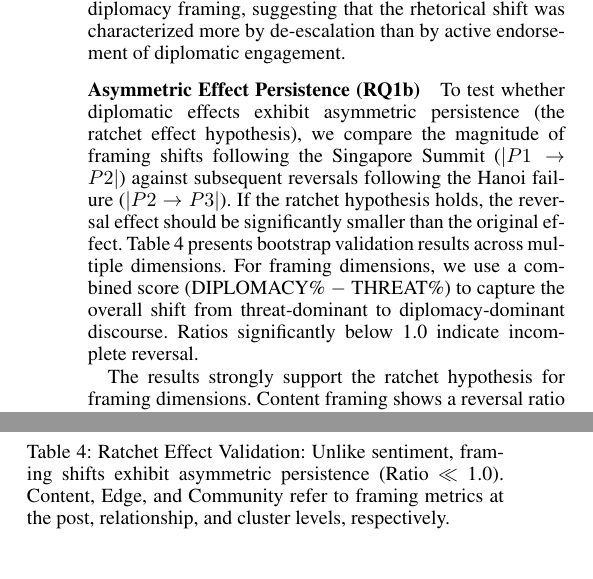
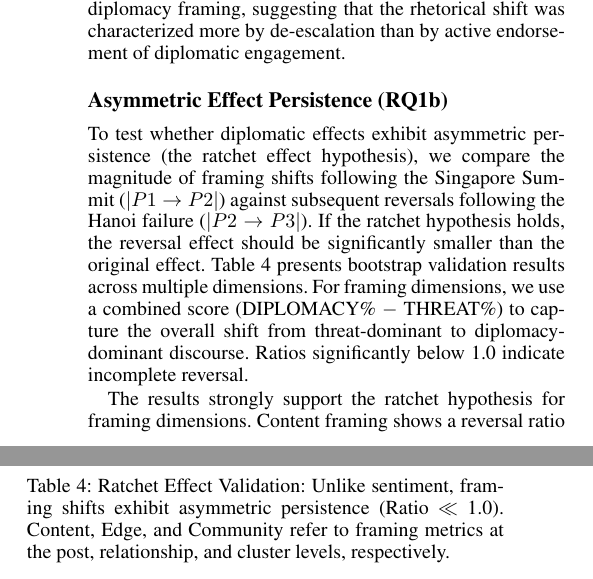
Before and after one commit to Shinhunjun/nk-coercive-diplomacy-reddit, a LaTeX paper (paper/main.tex, which reads paper/sections/results.tex): two parts of the columns of page 6 of 16, joined at a grey line, cut so that both start at the same text. Compiled offline with pdfLaTeX.

Commit message:
Update Results hierarchy: Promote RQ1b to subsection for consistency

```diff
--- a/paper/sections/results.tex
+++ b/paper/sections/results.tex
@@ -119,7 +119,7 @@ To verify that these findings are not artifacts of the diplomacy scale construct
 % Taken together, these findings demonstrate that high-stakes diplomatic summits significantly reshape the content of online discourse, particularly in terms of framing.
 % We next examine whether these effects exhibit asymmetric persistence.
 
-\subsubsection{Asymmetric Effect Persistence (RQ1b)}
+\subsection{Asymmetric Effect Persistence (RQ1b)}
 To test whether diplomatic effects exhibit asymmetric persistence (the ratchet effect hypothesis), we compare the magnitude of framing shifts following the Singapore Summit ($|P1 \rightarrow P2|$) against subsequent reversals following the Hanoi failure ($|P2 \rightarrow P3|$). If the ratchet hypothesis holds, the reversal effect should be significantly smaller than the original effect.
 Table~\ref{tab:ratchet_validation} presents bootstrap validation results across multiple dimensions. For framing dimensions, we use a combined score (DIPLOMACY\% $-$ THREAT\%) to capture the overall shift from threat-dominant to diplomacy-dominant discourse. Ratios significantly below 1.0 indicate incomplete reversal.
 
```
